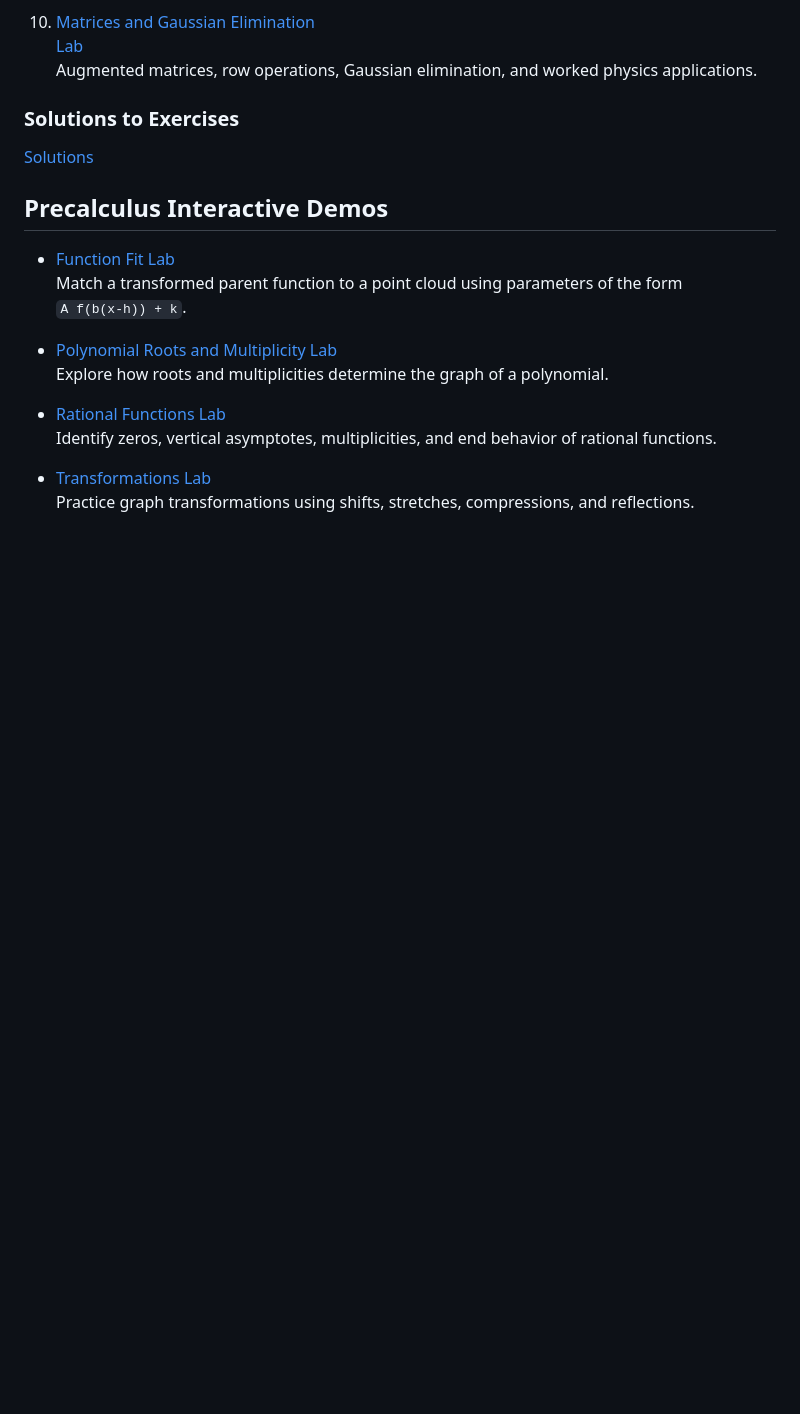
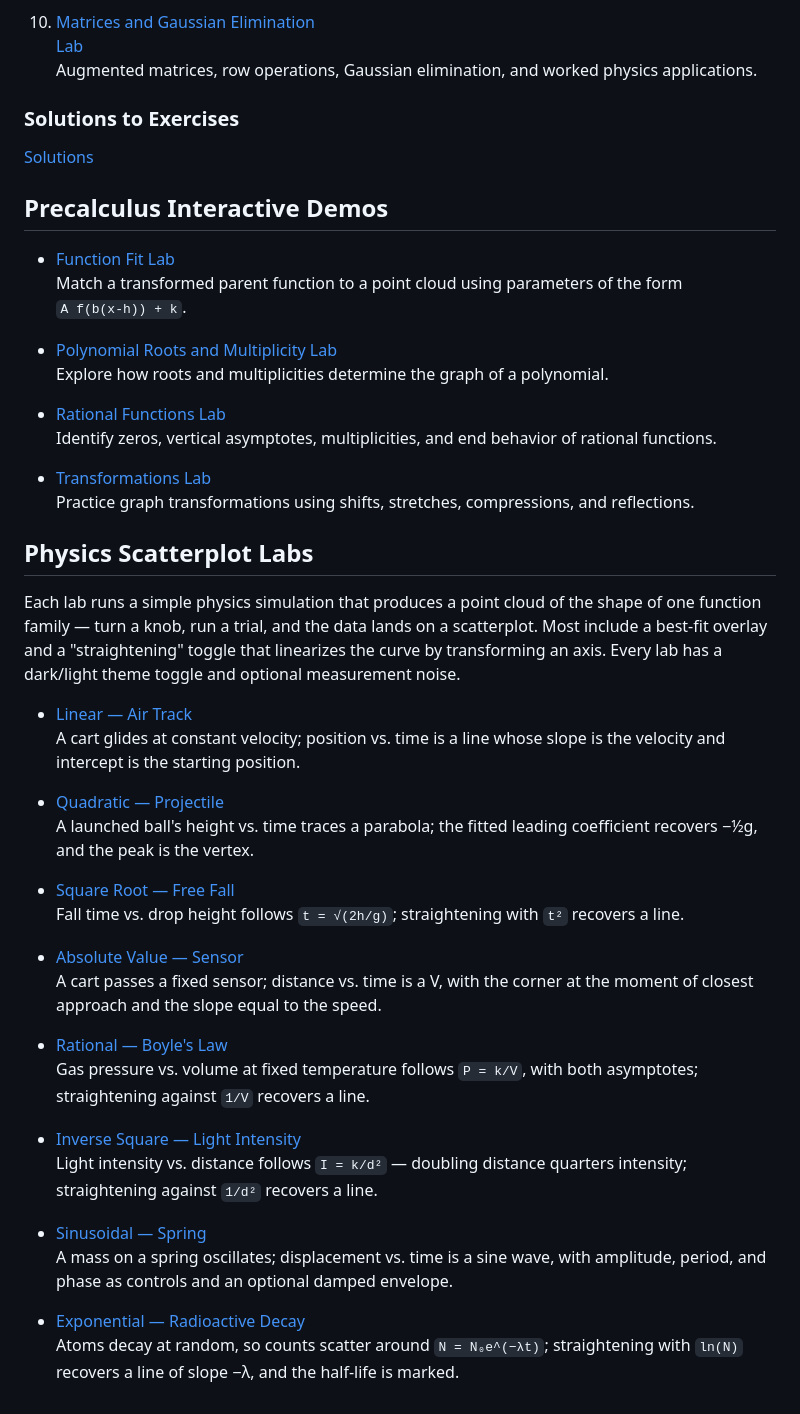
Before and after one commit to bobovski66/Precalculus, a Markdown page: README.md, the part around the change. GitHub-like rendering; blank space fills up the shorter version.

```diff
--- a/README.md
+++ b/README.md
@@ -63,3 +63,41 @@ The organizing idea is to treat **functions as data** — point clouds with a co
 
 - [Transformations Lab](https://bobovski66.github.io/Precalculus/demos/transformations.html)
   Practice graph transformations using shifts, stretches, compressions, and reflections.
+
+## Physics Scatterplot Labs
+
+Each lab runs a simple physics simulation that produces a point cloud of the shape of one
+function family — turn a knob, run a trial, and the data lands on a scatterplot. Most include
+a best-fit overlay and a "straightening" toggle that linearizes the curve by transforming an
+axis. Every lab has a dark/light theme toggle and optional measurement noise.
+
+- [Linear — Air Track](https://bobovski66.github.io/Precalculus/demos/linear_motion.html)
+  A cart glides at constant velocity; position vs. time is a line whose slope is the velocity
+  and intercept is the starting position.
+
+- [Quadratic — Projectile](https://bobovski66.github.io/Precalculus/demos/quadratic_motion.html)
+  A launched ball's height vs. time traces a parabola; the fitted leading coefficient recovers
+  −½g, and the peak is the vertex.
+
+- [Square Root — Free Fall](https://bobovski66.github.io/Precalculus/demos/sqrt_freefall.html)
+  Fall time vs. drop height follows `t = √(2h/g)`; straightening with `t²` recovers a line.
+
+- [Absolute Value — Sensor](https://bobovski66.github.io/Precalculus/demos/absval_sensor.html)
+  A cart passes a fixed sensor; distance vs. time is a V, with the corner at the moment of
+  closest approach and the slope equal to the speed.
+
+- [Rational — Boyle's Law](https://bobovski66.github.io/Precalculus/demos/rational_boyles.html)
+  Gas pressure vs. volume at fixed temperature follows `P = k/V`, with both asymptotes;
+  straightening against `1/V` recovers a line.
+
+- [Inverse Square — Light Intensity](https://bobovski66.github.io/Precalculus/demos/inverse_square.html)
+  Light intensity vs. distance follows `I = k/d²` — doubling distance quarters intensity;
+  straightening against `1/d²` recovers a line.
+
+- [Sinusoidal — Spring](https://bobovski66.github.io/Precalculus/demos/sinusoidal_spring.html)
+  A mass on a spring oscillates; displacement vs. time is a sine wave, with amplitude, period,
+  and phase as controls and an optional damped envelope.
+
+- [Exponential — Radioactive Decay](https://bobovski66.github.io/Precalculus/demos/exponential_decay.html)
+  Atoms decay at random, so counts scatter around `N = N₀e^(−λt)`; straightening with `ln(N)`
+  recovers a line of slope −λ, and the half-life is marked.
```
